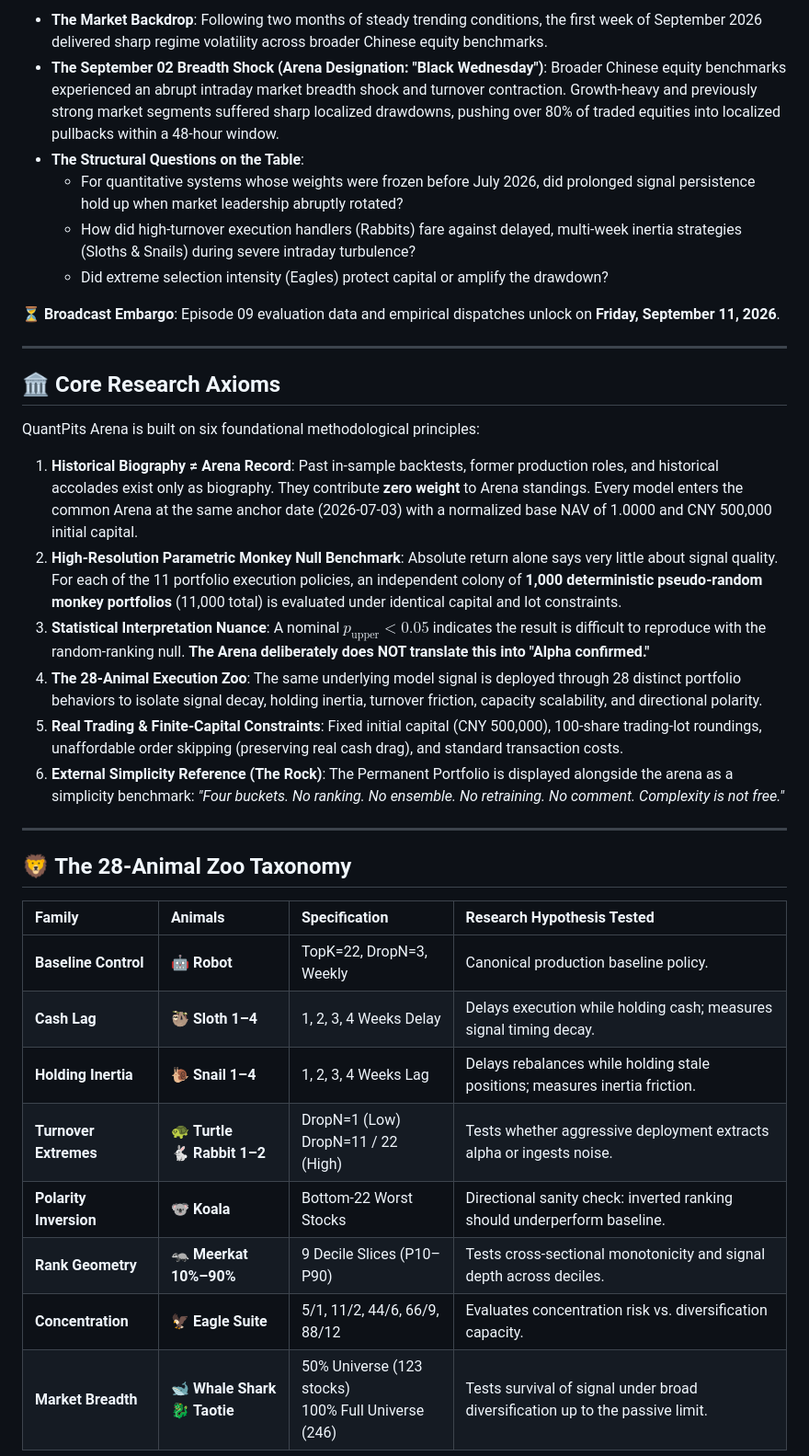
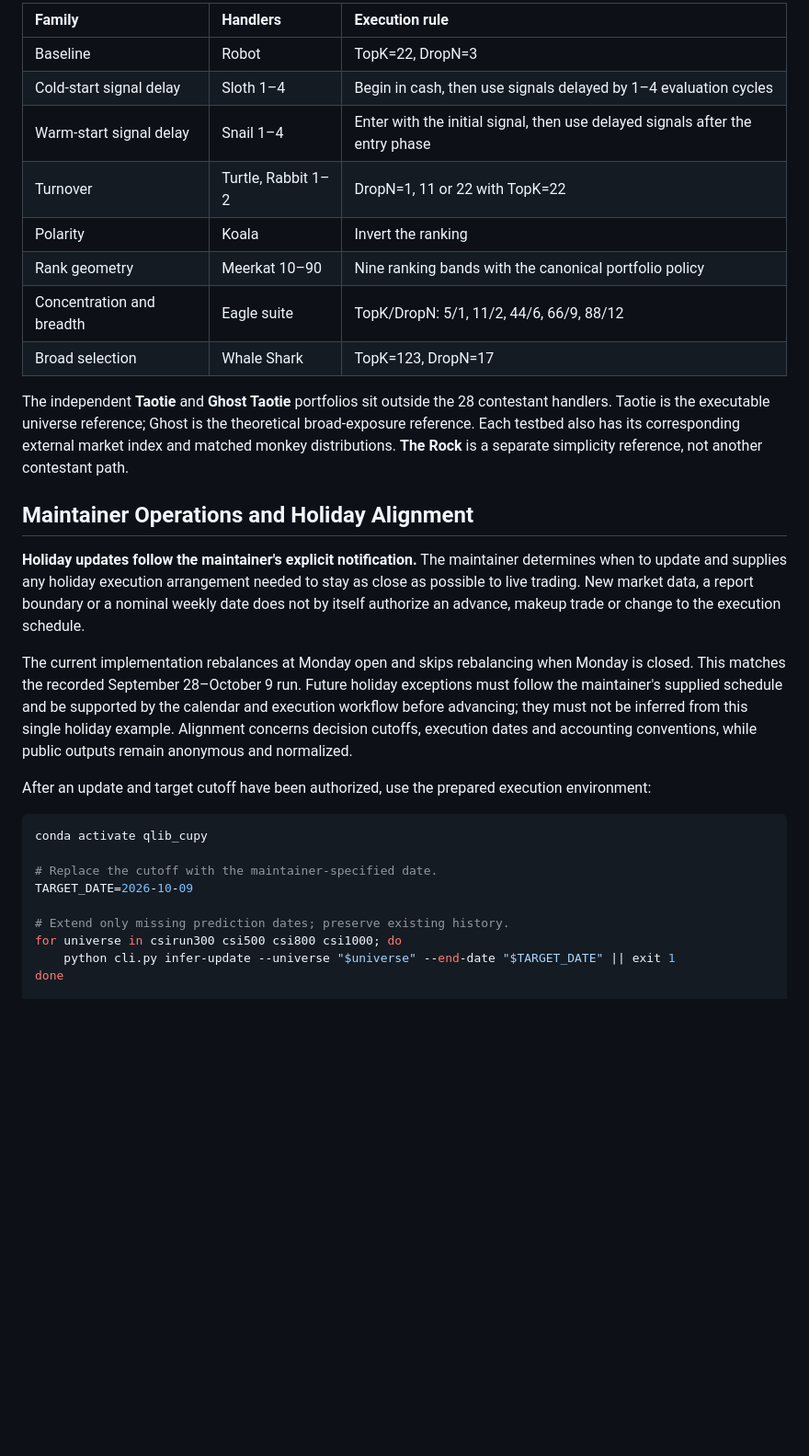
Before and after one commit to DarkLink/QuantPits-Arena, a Markdown page: README.md, the part around one of its changes. Shown at 92% size. GitHub-like rendering; blank space fills up the shorter version.

````diff
--- a/README.md
+++ b/README.md
@@ -59,38 +51,33 @@ python3 -m http.server 8080 --directory web
 
-* **The Market Backdrop**: Following two months of steady trending conditions, the first week of September 2026 delivered sharp regime volatility across broader Chinese equity benchmarks.
-* **The September 02 Breadth Shock (Arena Designation: "Black Wednesday")**: Broader Chinese equity benchmarks experienced an abrupt intraday market breadth shock and turnover contraction. Growth-heavy and previously strong market segments suffered sharp localized drawdowns, pushing over 80% of traded equities into localized pullbacks within a 48-hour window.
-* **The Structural Questions on the Table**:
-  - For quantitative systems whose weights were frozen before July 2026, did prolonged signal persistence hold up when market leadership abruptly rotated?
-  - How did high-turnover execution handlers (Rabbits) fare against delayed, multi-week inertia strategies (Sloths & Snails) during severe intraday turbulence?
-  - Did extreme selection intensity (Eagles) protect capital or amplify the drawdown?
+| Family | Handlers | Execution rule |
+| :--- | :--- | :--- |
+| Baseline | Robot | TopK=22, DropN=3 |
+| Cold-start signal delay | Sloth 1–4 | Begin in cash, then use signals delayed by 1–4 evaluation cycles |
+| Warm-start signal delay | Snail 1–4 | Enter with the initial signal, then use delayed signals after the entry phase |
+| Turnover | Turtle, Rabbit 1–2 | DropN=1, 11 or 22 with TopK=22 |
+| Polarity | Koala | Invert the ranking |
+| Rank geometry | Meerkat 10–90 | Nine ranking bands with the canonical portfolio policy |
+| Concentration and breadth | Eagle suite | TopK/DropN: 5/1, 11/2, 44/6, 66/9, 88/12 |
+| Broad selection | Whale Shark | TopK=123, DropN=17 |
 
-⏳ **Broadcast Embargo**: Episode 09 evaluation data and empirical dispatches unlock on **Friday, September 11, 2026**.
+The independent **Taotie** and **Ghost Taotie** portfolios sit outside the 28 contestant handlers. Taotie is the executable universe reference; Ghost is the theoretical broad-exposure reference. Each testbed also has its corresponding external market index and matched monkey distributions. **The Rock** is a separate simplicity reference, not another contestant path.
 
----
+## Maintainer Operations and Holiday Alignment
 
-## 🏛️ Core Research Axioms
+**Holiday updates follow the maintainer's explicit notification.** The maintainer determines when to update and supplies any holiday execution arrangement needed to stay as close as possible to live trading. New market data, a report boundary or a nominal weekly date does not by itself authorize an advance, makeup trade or change to the execution schedule.
 
-QuantPits Arena is built on six foundational methodological principles:
+The current implementation rebalances at Monday open and skips rebalancing when Monday is closed. This matches the recorded September 28–October 9 run. Future holiday exceptions must follow the maintainer's supplied schedule and be supported by the calendar and execution workflow before advancing; they must not be inferred from this single holiday example. Alignment concerns decision cutoffs, execution dates and accounting conventions, while public outputs remain anonymous and normalized.
 
-1. **Historical Biography ≠ Arena Record**: Past in-sample backtests, former production roles, and historical accolades exist only as biography. They contribute **zero weight** to Arena standings. Every model enters the common Arena at the same anchor date (2026-07-03) with a normalized base NAV of 1.0000 and CNY 500,000 initial capital.
-2. **High-Resolution Parametric Monkey Null Benchmark**: Absolute return alone says very little about signal quality. For each of the 11 portfolio execution policies, an independent colony of **1,000 deterministic pseudo-random monkey portfolios** (11,000 total) is evaluated under identical capital and lot constraints.
-3. **Statistical Interpretation Nuance**: A nominal $p_{\text{upper}} < 0.05$ indicates the result is difficult to reproduce with the random-ranking null. **The Arena deliberately does NOT translate this into "Alpha confirmed."**
-4. **The 28-Animal Execution Zoo**: The same underlying model signal is deployed through 28 distinct portfolio behaviors to isolate signal decay, holding inertia, turnover friction, capacity scalability, and directional polarity.
-5. **Real Trading & Finite-Capital Constraints**: Fixed initial capital (CNY 500,000), 100-share trading-lot roundings, unaffordable order skipping (preserving real cash drag), and standard transaction costs.
-6. **External Simplicity Reference (The Rock)**: The Permanent Portfolio is displayed alongside the arena as a simplicity benchmark: *"Four buckets. No ranking. No ensemble. No retraining. No comment. Complexity is not free."*
+After an update and target cutoff have been authorized, use the prepared execution environment:
 
----
+```bash
+conda activate qlib_cupy
 
-## 🦁 The 28-Animal Zoo Taxonomy
+# Replace the cutoff with the maintainer-specified date.
+TARGET_DATE=2026-10-09
 
-| Family | Animals | Specification | Research Hypothesis Tested |
-| :--- | :--- | :--- | :--- |
-| **Baseline Control** | 🤖 **Robot** | TopK=22, DropN=3, Weekly | Canonical production baseline policy. |
-| **Cash Lag** | 🦥 **Sloth 1–4** | 1, 2, 3, 4 Weeks Delay | Delays execution while holding cash; measures signal timing decay. |
-| **Holding Inertia** | 🐌 **Snail 1–4** | 1, 2, 3, 4 Weeks Lag | Delays rebalances while holding stale positions; measures inertia friction. |
-| **Turnover Extremes** | 🐢 **Turtle**<br>🐇 **Rabbit 1–2** | DropN=1 (Low)<br>DropN=11 / 22 (High) | Tests whether aggressive deployment extracts alpha or ingests noise. |
-| **Polarity Inversion** | 🐨 **Koala** | Bottom-22 Worst Stocks | Directional sanity check: inverted ranking should underperform baseline. |
-| **Rank Geometry** | 🦡 **Meerkat 10%–90%** | 9 Decile Slices (P10–P90) | Tests cross-sectional monotonicity and signal depth across deciles. |
-| **Concentration** | 🦅 **Eagle Suite** | 5/1, 11/2, 44/6, 66/9, 88/12 | Evaluates concentration risk vs. diversification capacity. |
-| **Market Breadth** | 🐋 **Whale Shark**<br>🐉 **Taotie** | 50% Universe (123 stocks)<br>100% Full Universe (246) | Tests survival of signal under broad diversification up to the passive limit. |
+# Extend only missing prediction dates; preserve existing history.
+for universe in csirun300 csi500 csi800 csi1000; do
+    python cli.py infer-update --universe "$universe" --end-date "$TARGET_DATE" || exit 1
+done
 
````
Also changed, not shown: other parts of README.md (+68 -110 lines), AGENTS.md (+16 -8 lines), docs/SEASON_ROLLFORWARD_SOP.md (+13 -5 lines).
